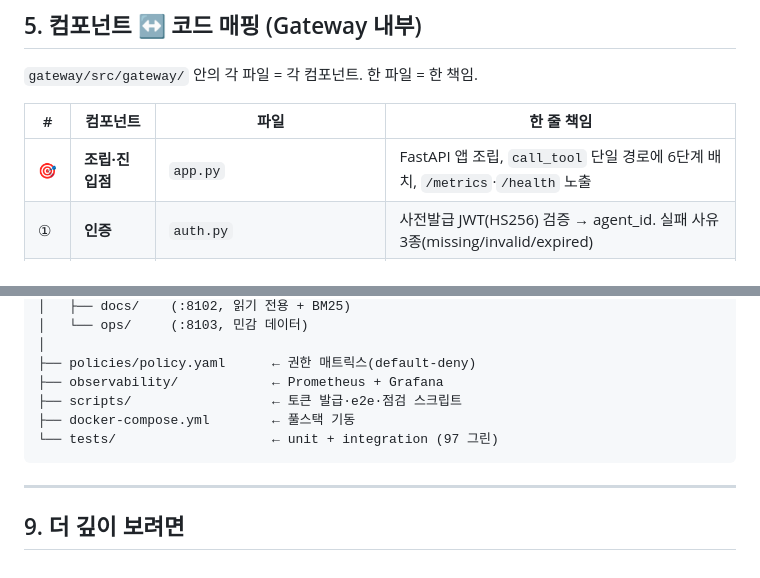
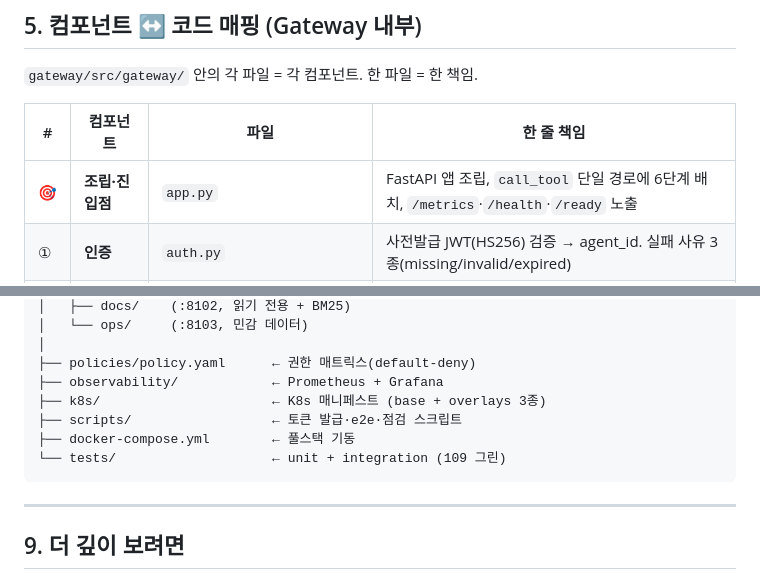
Before and after one commit to SJayKim/AgentOps_Gateway, a Markdown page: docs/architecture.md, 2 parts joined by grey strips. Rendered like a GitHub page.

Commit message:
docs(architecture): /ready·k8s/ 반영 + 테스트 수 정정 (T8)
- 5장 컴포넌트 매핑표 `app.py` 행: `/metrics`·`/health`에 `/ready` 추가 (T3 산출물)
- 8장 폴더 지도: `k8s/` 항목 추가 (base + overlays 3종)
- 같은 지도의 `97 그린` → `109 그린` (실측 109 passed)

Co-Authored-By: Claude Opus 5 (1M context) <noreply@anthropic.com>
Claude-Session: https://claude.ai/code/session_01YARz6NzbU6JHjeB6Jjsx5C

````diff
--- a/docs/architecture.md
+++ b/docs/architecture.md
@@ -198,7 +198,7 @@ flowchart LR
 
 | # | 컴포넌트 | 파일 | 한 줄 책임 |
 |---|----------|------|-----------|
-| 🎯 | **조립·진입점** | `app.py` | FastAPI 앱 조립, `call_tool` 단일 경로에 6단계 배치, `/metrics`·`/health` 노출 |
+| 🎯 | **조립·진입점** | `app.py` | FastAPI 앱 조립, `call_tool` 단일 경로에 6단계 배치, `/metrics`·`/health`·`/ready` 노출 |
 | ① | **인증** | `auth.py` | 사전발급 JWT(HS256) 검증 → agent_id. 실패 사유 3종(missing/invalid/expired) |
 | ② | **레이트리밋** | `ratelimit.py` | 클라이언트별 token bucket. env 미설정이면 꺼짐 (stretch) |
 | ③ | **라우팅** | `routes.py` | tool 해석 → 정책 → 중계까지의 흐름 제어. 6단계 중 ②~⑥의 실제 몸통 |
@@ -303,9 +303,10 @@ AgentOps_Gateway/
 │
 ├── policies/policy.yaml      ← 권한 매트릭스(default-deny)
 ├── observability/            ← Prometheus + Grafana
+├── k8s/                      ← K8s 매니페스트 (base + overlays 3종)
 ├── scripts/                  ← 토큰 발급·e2e·점검 스크립트
 ├── docker-compose.yml        ← 풀스택 기동
-└── tests/                    ← unit + integration (97 그린)
+└── tests/                    ← unit + integration (109 그린)
 ```
 
 ---
````
